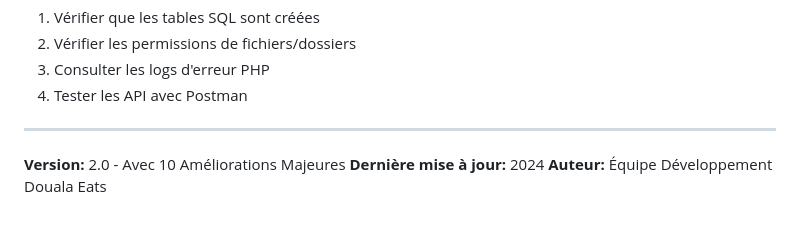
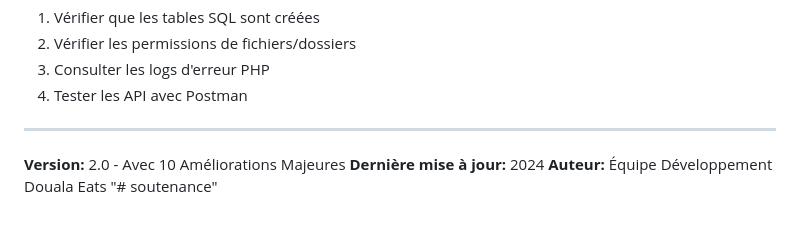
Before and after one commit to Styve236/soutenance, a Markdown page: README.md, the part around the change. Drawn GitHub-style.

```diff
--- a/README.md
+++ b/README.md
@@ -417,3 +417,4 @@ Pour des questions ou problèmes:
 **Version:** 2.0 - Avec 10 Améliorations Majeures
 **Dernière mise à jour:** 2024
 **Auteur:** Équipe Développement Douala Eats
+"# soutenance"
```
